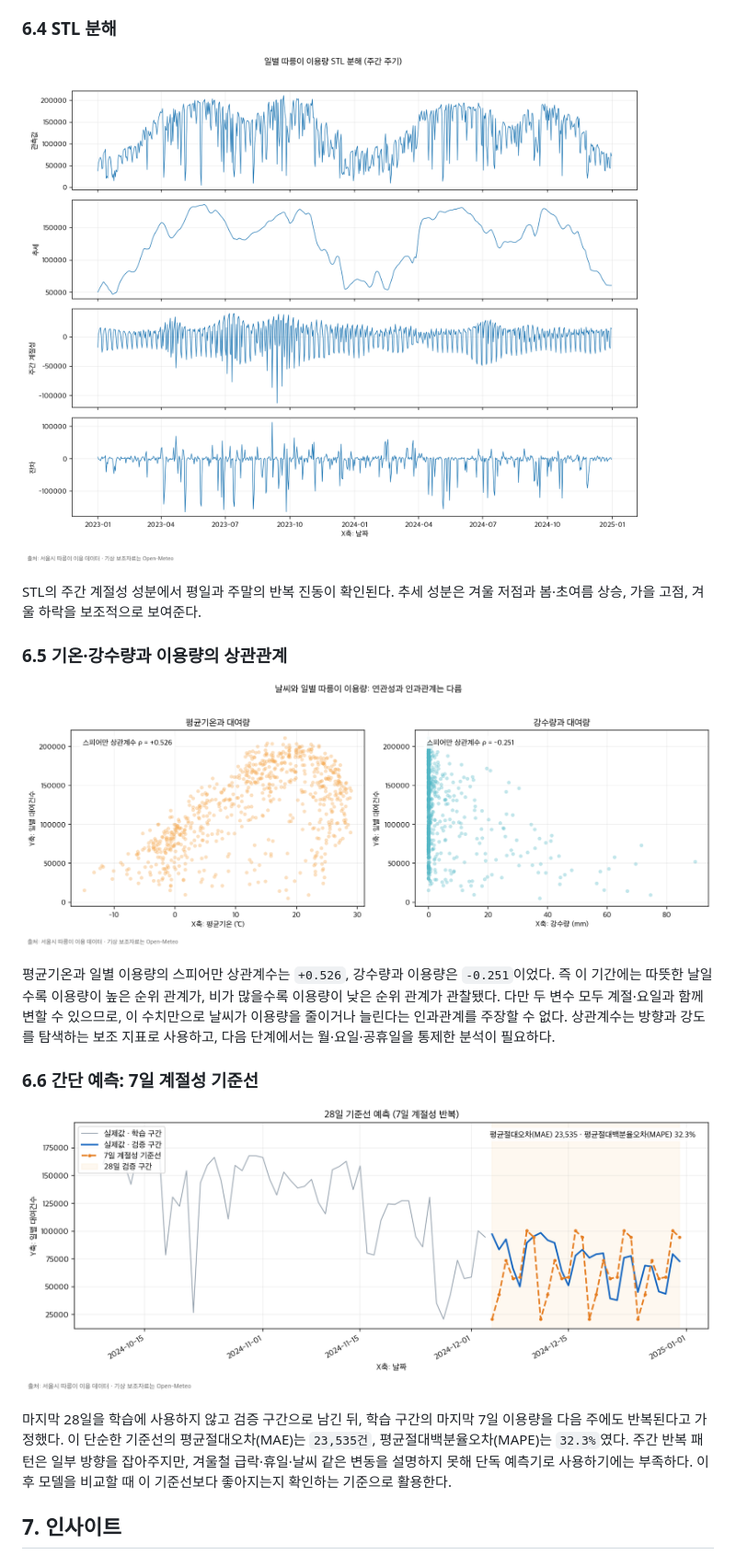
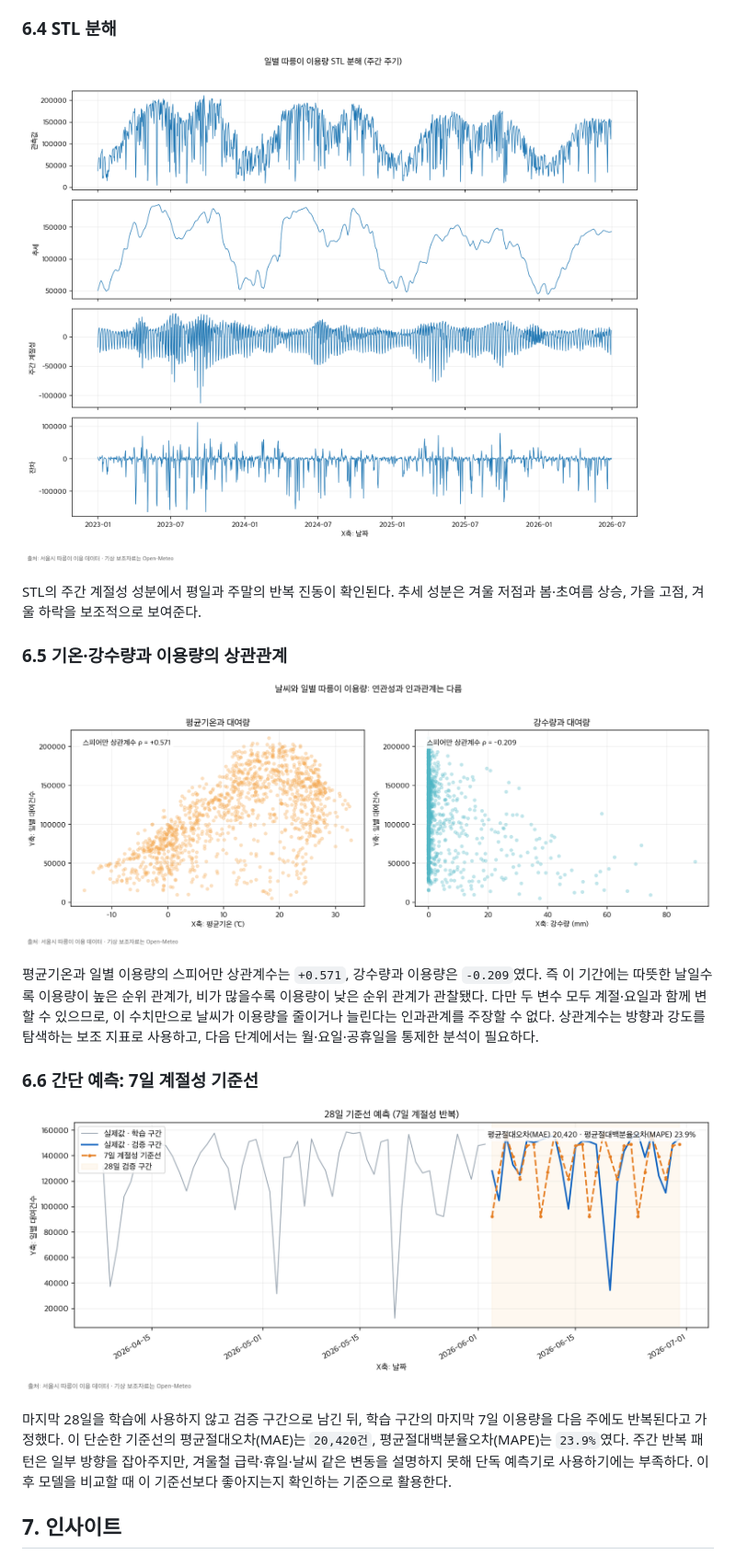
Before and after one commit to Astrophotographer/seoul-bike-time-series-analysis, a Markdown page: REPORT.md, the part around one of its changes. Shown at 92% size. Rendered like a GitHub page; pictures changed too: images/04_stl_decomposition.png, images/05_correlation.png, images/06_baseline_forecast.png.

```diff
--- a/REPORT.md
+++ b/REPORT.md
@@ -103,13 +104,13 @@ STL의 주간 계절성 성분에서 평일과 주말의 반복 진동이 확인
 
 ![기온·강수량과 이용량의 스피어만 상관관계](images/05_correlation.png)
 
-평균기온과 일별 이용량의 스피어만 상관계수는 `+0.526`, 강수량과 이용량은 `-0.251`이었다. 즉 이 기간에는 따뜻한 날일수록 이용량이 높은 순위 관계가, 비가 많을수록 이용량이 낮은 순위 관계가 관찰됐다. 다만 두 변수 모두 계절·요일과 함께 변할 수 있으므로, 이 수치만으로 날씨가 이용량을 줄이거나 늘린다는 인과관계를 주장할 수 없다. 상관계수는 방향과 강도를 탐색하는 보조 지표로 사용하고, 다음 단계에서는 월·요일·공휴일을 통제한 분석이 필요하다.
+평균기온과 일별 이용량의 스피어만 상관계수는 `+0.571`, 강수량과 이용량은 `-0.209`였다. 즉 이 기간에는 따뜻한 날일수록 이용량이 높은 순위 관계가, 비가 많을수록 이용량이 낮은 순위 관계가 관찰됐다. 다만 두 변수 모두 계절·요일과 함께 변할 수 있으므로, 이 수치만으로 날씨가 이용량을 줄이거나 늘린다는 인과관계를 주장할 수 없다. 상관계수는 방향과 강도를 탐색하는 보조 지표로 사용하고, 다음 단계에서는 월·요일·공휴일을 통제한 분석이 필요하다.
 
 ### 6.6 간단 예측: 7일 계절성 기준선
 
 ![28일 검증 구간 기준선 예측](images/06_baseline_forecast.png)
 
-마지막 28일을 학습에 사용하지 않고 검증 구간으로 남긴 뒤, 학습 구간의 마지막 7일 이용량을 다음 주에도 반복된다고 가정했다. 이 단순한 기준선의 평균절대오차(MAE)는 `23,535건`, 평균절대백분율오차(MAPE)는 `32.3%`였다. 주간 반복 패턴은 일부 방향을 잡아주지만, 겨울철 급락·휴일·날씨 같은 변동을 설명하지 못해 단독 예측기로 사용하기에는 부족하다. 이후 모델을 비교할 때 이 기준선보다 좋아지는지 확인하는 기준으로 활용한다.
+마지막 28일을 학습에 사용하지 않고 검증 구간으로 남긴 뒤, 학습 구간의 마지막 7일 이용량을 다음 주에도 반복된다고 가정했다. 이 단순한 기준선의 평균절대오차(MAE)는 `20,420건`, 평균절대백분율오차(MAPE)는 `23.9%`였다. 주간 반복 패턴은 일부 방향을 잡아주지만, 겨울철 급락·휴일·날씨 같은 변동을 설명하지 못해 단독 예측기로 사용하기에는 부족하다. 이후 모델을 비교할 때 이 기준선보다 좋아지는지 확인하는 기준으로 활용한다.
 
 ## 7. 인사이트
 
```
Also changed, not shown: other parts of REPORT.md (+29 -22 lines), README.md (+7 -4 lines), data/README.md (+7 -4 lines), images/01_daily_trend.png, images/02_month_weekday_heatmap.png, images/03_weather_effect.png, 8 other files.
